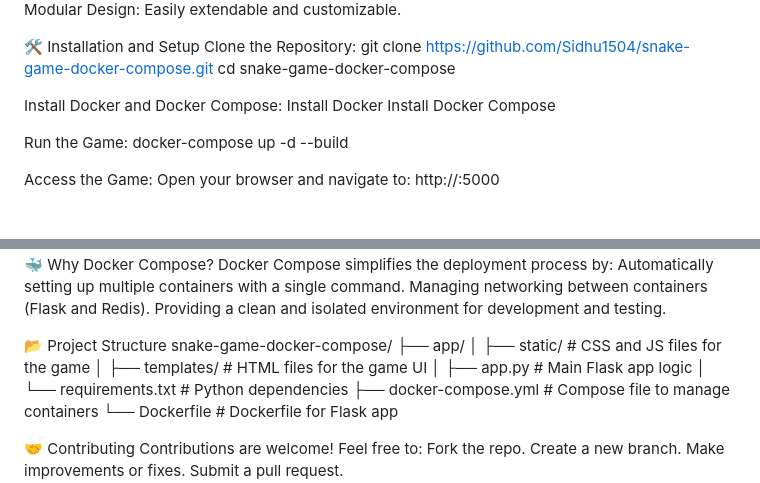
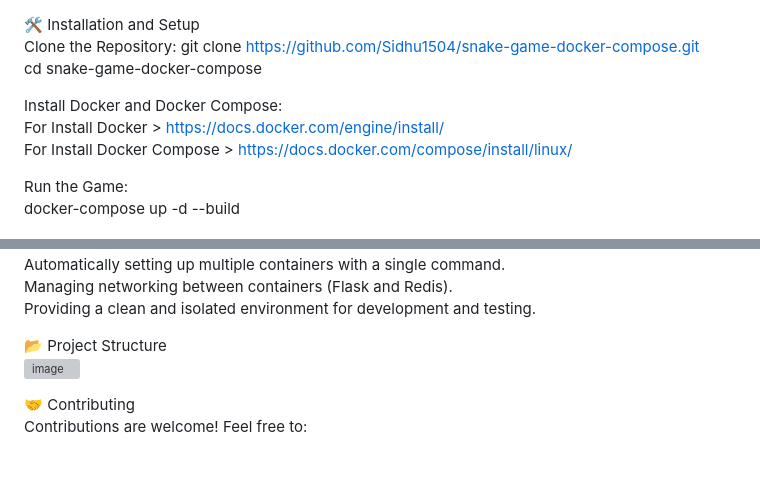
Before and after one commit to Sidhu1504/snake-game-docker-compose, a Markdown page: README.md, 2 parts joined by grey strips. Drawn GitHub-style; blank space fills up the shorter version; grey boxes are pictures that could not be loaded.

Commit message:
Update README.md
updated for best.

```diff
--- a/README.md
+++ b/README.md
@@ -35,8 +35,8 @@ git clone https://github.com/Sidhu1504/snake-game-docker-compose.git
 cd snake-game-docker-compose
 
 Install Docker and Docker Compose:
-Install Docker
-Install Docker Compose
+For Install Docker > https://docs.docker.com/engine/install/
+For Install Docker Compose > https://docs.docker.com/compose/install/linux/
 
 Run the Game:
 docker-compose up -d --build
@@ -67,15 +67,8 @@ Automatically setting up multiple containers with a single command.
 Managing networking between containers (Flask and Redis).
 Providing a clean and isolated environment for development and testing.
 
-📂 Project Structure
-snake-game-docker-compose/
-├── app/
-│   ├── static/         # CSS and JS files for the game
-│   ├── templates/      # HTML files for the game UI
-│   ├── app.py          # Main Flask app logic
-│   └── requirements.txt # Python dependencies
-├── docker-compose.yml   # Compose file to manage containers
-└── Dockerfile           # Dockerfile for Flask app
+ 📂 Project Structure
+  ![image](https://github.com/user-attachments/assets/549b3348-1d11-49b3-93c2-d8d96cf4b33d)
 
 🤝 Contributing
 Contributions are welcome! Feel free to:
```
